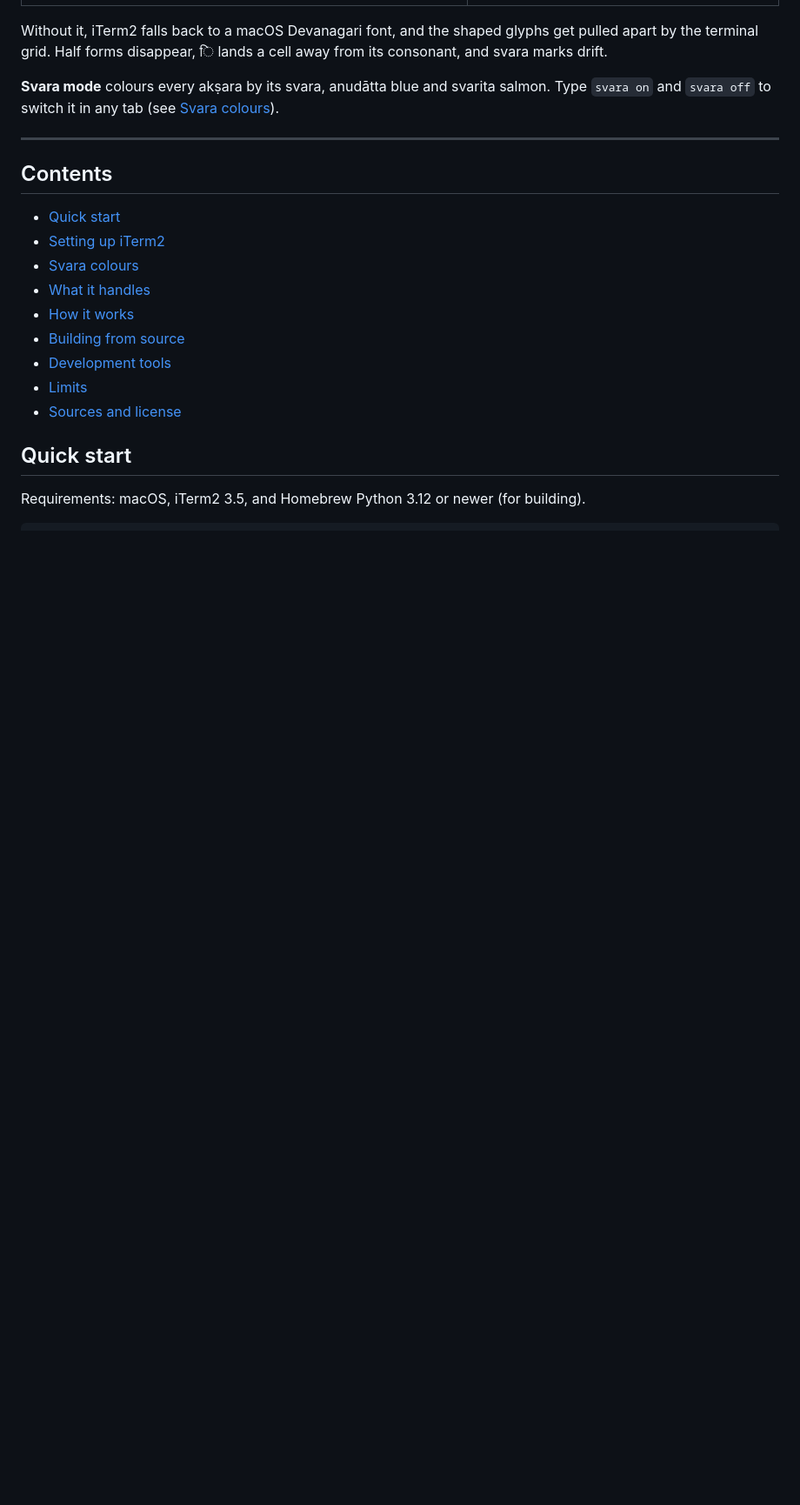
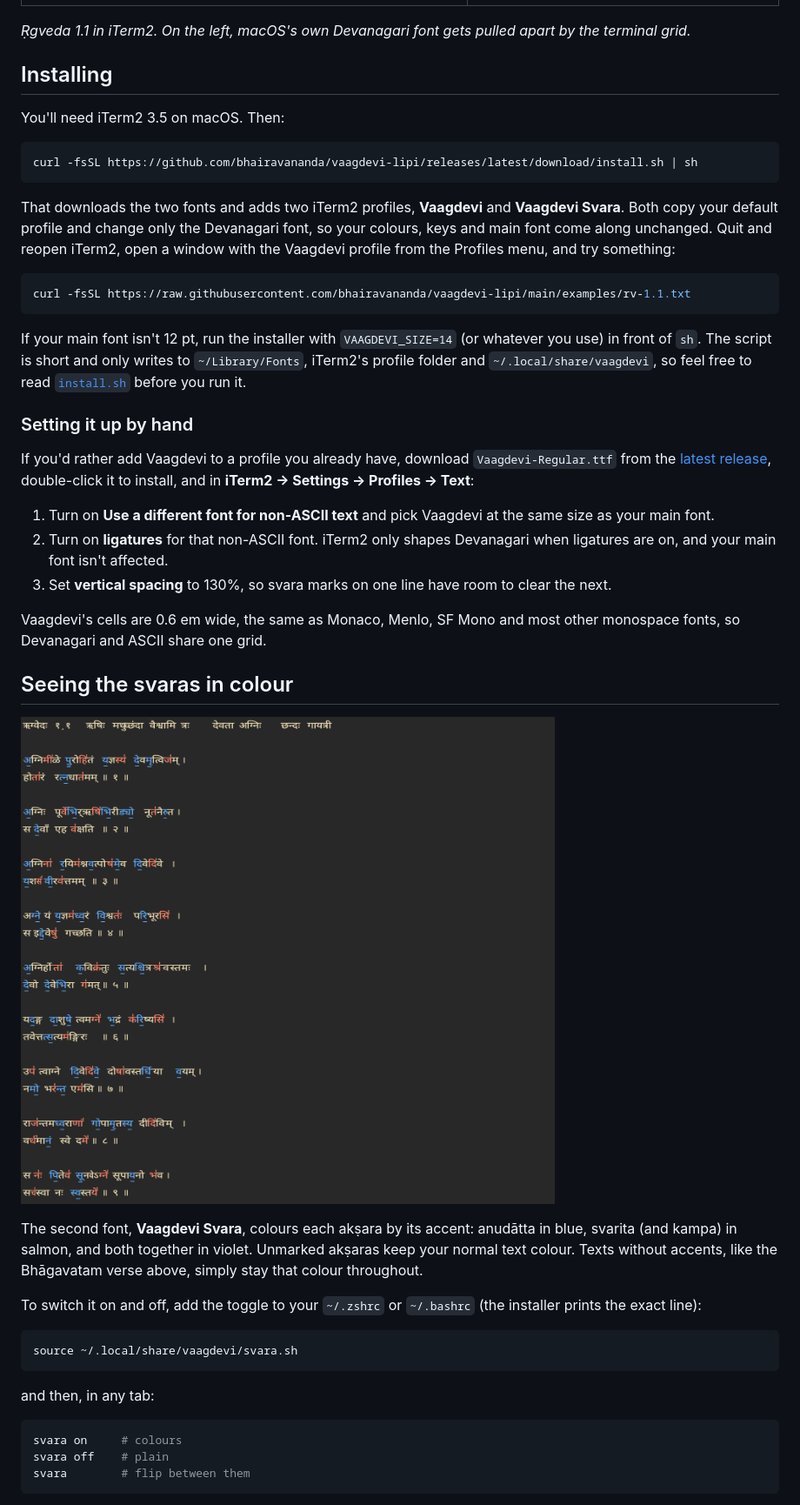
Before and after one commit to bhairavananda/vaagdevi-lipi, a Markdown page: README.md, the part around one of its changes. Shown at 87% size. Drawn GitHub-style; blank space fills up the shorter version.

````diff
--- a/README.md
+++ b/README.md
@@ -15,28 +21,71 @@ the non-ASCII font and 1.3 line spacing.*
 |---|---|
 | ![without](docs/images/rv-1.1-without.png) | ![with](docs/images/rv-1.1-vaagdevi.png) |
 
-Without it, iTerm2 falls back to a macOS Devanagari font, and the shaped
-glyphs get pulled apart by the terminal grid. Half forms disappear, ि lands a
-cell away from its consonant, and svara marks drift.
+*Ṛgveda 1.1 in iTerm2. On the left, macOS's own Devanagari font gets pulled
+apart by the terminal grid.*
 
-**Svara mode** colours every akṣara by its svara, anudātta blue and svarita
-salmon. Type `svara on` and `svara off` to switch it in any tab (see
-[Svara colours](#svara-colours)).
+## Installing
 
----
+You'll need iTerm2 3.5 on macOS. Then:
 
-## Contents
+```sh
+curl -fsSL https://github.com/bhairavananda/vaagdevi-lipi/releases/latest/download/install.sh | sh
+```
 
-- [Quick start](#quick-start)
-- [Setting up iTerm2](#setting-up-iterm2)
-- [Svara colours](#svara-colours)
-- [What it handles](#what-it-handles)
-- [How it works](#how-it-works)
-- [Building from source](#building-from-source)
-- [Development tools](#development-tools)
-- [Limits](#limits)
-- [Sources and license](#sources-and-license)
+That downloads the two fonts and adds two iTerm2 profiles, **Vaagdevi** and
+**Vaagdevi Svara**. Both copy your default profile and change only the
+Devanagari font, so your colours, keys and main font come along unchanged.
+Quit and reopen iTerm2, open a window with the Vaagdevi profile from the
+Profiles menu, and try something:
 
-## Quick start
+```sh
+curl -fsSL https://raw.githubusercontent.com/bhairavananda/vaagdevi-lipi/main/examples/rv-1.1.txt
+```
 
-Requirements: macOS, iTerm2 3.5, and Homebrew Python 3.12 or newer (for building).
+If your main font isn't 12 pt, run the installer with `VAAGDEVI_SIZE=14`
+(or whatever you use) in front of `sh`. The script is short and only writes
+to `~/Library/Fonts`, iTerm2's profile folder and `~/.local/share/vaagdevi`,
+so feel free to read [`install.sh`](install.sh) before you run it.
+
+### Setting it up by hand
+
+If you'd rather add Vaagdevi to a profile you already have, download
+`Vaagdevi-Regular.ttf` from the [latest release][release], double-click it to
+install, and in **iTerm2 → Settings → Profiles → Text**:
+
+1. Turn on **Use a different font for non-ASCII text** and pick Vaagdevi at
+   the same size as your main font.
+2. Turn on **ligatures** for that non-ASCII font. iTerm2 only shapes
+   Devanagari when ligatures are on, and your main font isn't affected.
+3. Set **vertical spacing** to 130%, so svara marks on one line have room to
+   clear the next.
+
+Vaagdevi's cells are 0.6 em wide, the same as Monaco, Menlo, SF Mono and most
+other monospace fonts, so Devanagari and ASCII share one grid.
+
+[release]: https://github.com/bhairavananda/vaagdevi-lipi/releases/latest
+
+## Seeing the svaras in colour
+
+![Ṛgveda 1.1 with svara colours](docs/images/rv-1.1-svara.png)
+
+The second font, **Vaagdevi Svara**, colours each akṣara by its accent:
+anudātta in blue, svarita (and kampa) in salmon, and both together in violet.
+Unmarked akṣaras keep your normal text colour. Texts without accents, like
+the Bhāgavatam verse above, simply stay that colour throughout.
+
+To switch it on and off, add the toggle to your `~/.zshrc` or `~/.bashrc`
+(the installer prints the exact line):
+
+```sh
+source ~/.local/share/vaagdevi/svara.sh
+```
+
+and then, in any tab:
+
+```sh
+svara on     # colours
+svara off    # plain
+svara        # flip between them
+```
+
````
Also changed, not shown: other parts of README.md (+132 -229 lines), docs/how-it-works.md (+3 -2 lines), docs/images/bhagavatam-4.9.6.png (added), 5 other files.
